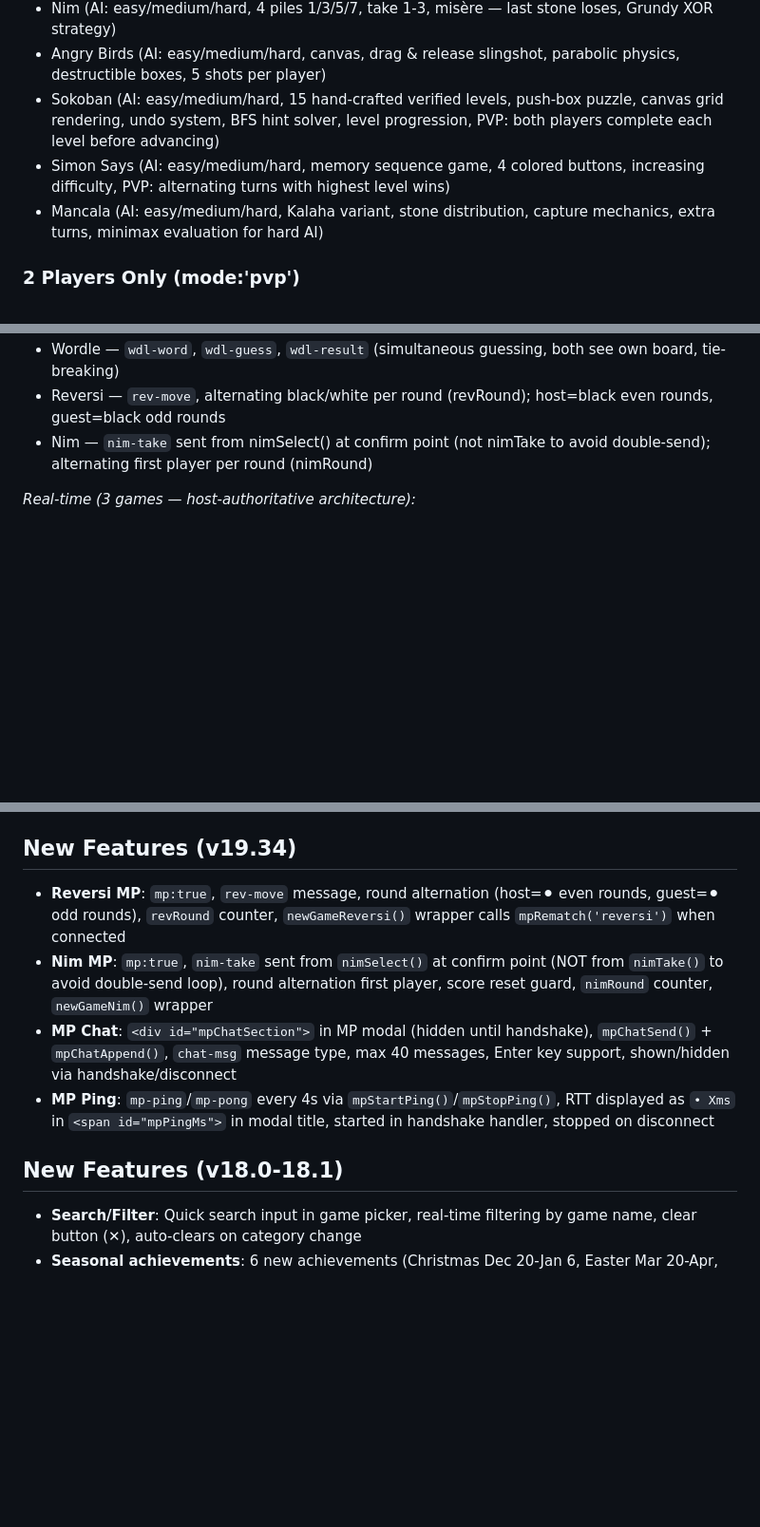
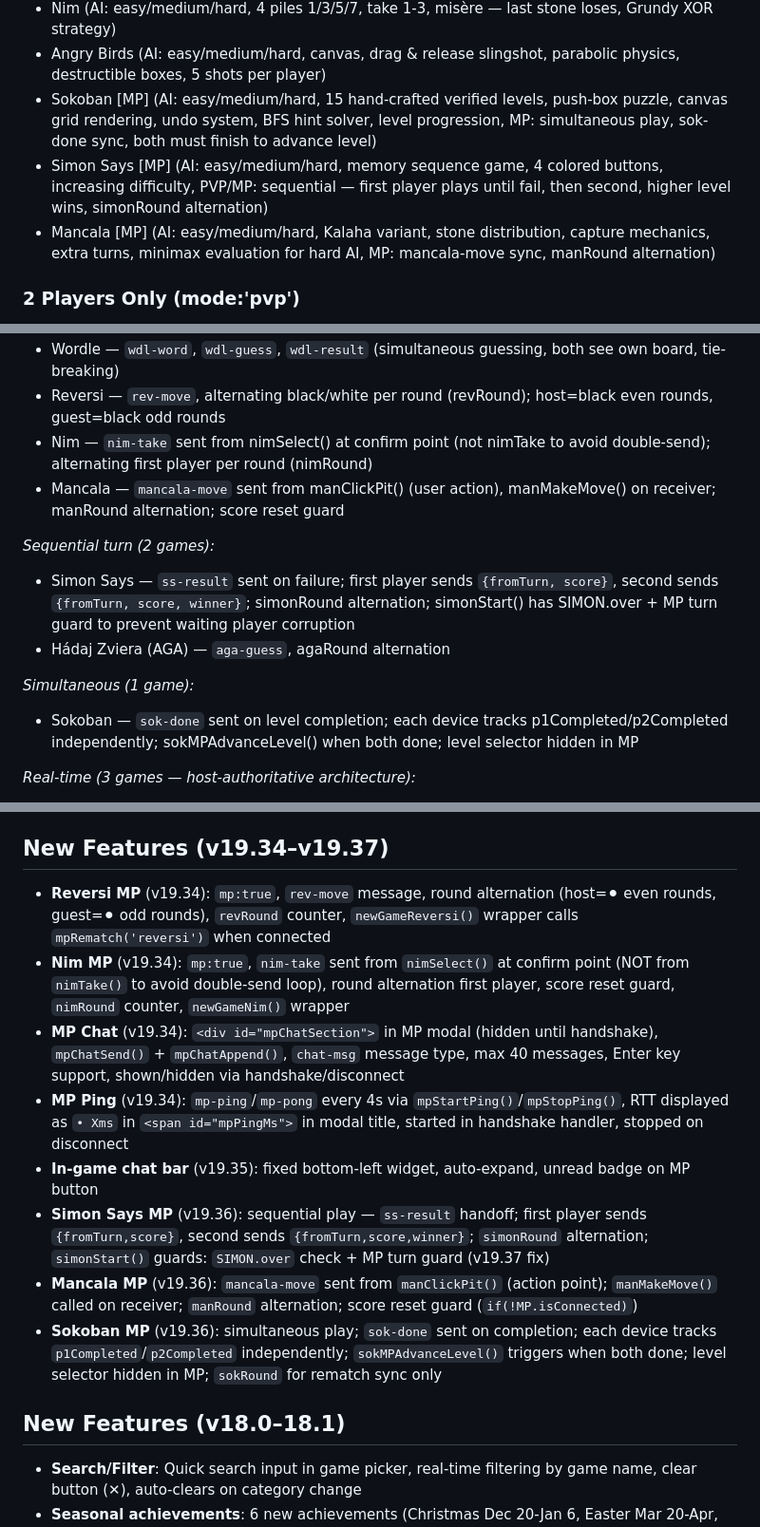
Before and after one commit to DusanOravsky/hry_deti_dusko, a Markdown page: CLAUDE.md, 3 parts joined by grey strips. Shown at 95% size. GitHub-like rendering; blank space fills up the shorter version.

Commit message:
docs: update CLAUDE.md for v19.37 (52 games, 19 MP, new MP patterns)
Co-Authored-By: Claude Sonnet 4.6 <noreply@anthropic.com>

```diff
--- a/CLAUDE.md
+++ b/CLAUDE.md
@@ -79,9 +79,9 @@ resetWordle(); // welcomeGameMode check works
 - Uno (AI: easy/medium/hard, color/number matching, wild, +2, +4 Wild Draw Four, skip, reverse, UNO! callout)
 - Nim (AI: easy/medium/hard, 4 piles 1/3/5/7, take 1-3, misère — last stone loses, Grundy XOR strategy)
 - Angry Birds (AI: easy/medium/hard, canvas, drag & release slingshot, parabolic physics, destructible boxes, 5 shots per player)
-- Sokoban (AI: easy/medium/hard, 15 hand-crafted verified levels, push-box puzzle, canvas grid rendering, undo system, BFS hint solver, level progression, PVP: both players complete each level before advancing)
-- Simon Says (AI: easy/medium/hard, memory sequence game, 4 colored buttons, increasing difficulty, PVP: alternating turns with highest level wins)
-- Mancala (AI: easy/medium/hard, Kalaha variant, stone distribution, capture mechanics, extra turns, minimax evaluation for hard AI)
+- Sokoban [MP] (AI: easy/medium/hard, 15 hand-crafted verified levels, push-box puzzle, canvas grid rendering, undo system, BFS hint solver, level progression, MP: simultaneous play, sok-done sync, both must finish to advance level)
+- Simon Says [MP] (AI: easy/medium/hard, memory sequence game, 4 colored buttons, increasing difficulty, PVP/MP: sequential — first player plays until fail, then second, higher level wins, simonRound alternation)
+- Mancala [MP] (AI: easy/medium/hard, Kalaha variant, stone distribution, capture mechanics, extra turns, minimax evaluation for hard AI, MP: mancala-move sync, manRound alternation)
 
 ### 2 Players Only (mode:'pvp')
 - Kviz (17 tem, 1000+ otazok)
@@ -288,6 +289,14 @@ const MP = {
 - Wordle — `wdl-word`, `wdl-guess`, `wdl-result` (simultaneous guessing, both see own board, tie-breaking)
 - Reversi — `rev-move`, alternating black/white per round (revRound); host=black even rounds, guest=black odd rounds
 - Nim — `nim-take` sent from nimSelect() at confirm point (not nimTake to avoid double-send); alternating first player per round (nimRound)
+- Mancala — `mancala-move` sent from manClickPit() (user action), manMakeMove() on receiver; manRound alternation; score reset guard
+
+*Sequential turn (2 games):*
+- Simon Says — `ss-result` sent on failure; first player sends `{fromTurn, score}`, second sends `{fromTurn, score, winner}`; simonRound alternation; simonStart() has SIMON.over + MP turn guard to prevent waiting player corruption
+- Hádaj Zviera (AGA) — `aga-guess`, agaRound alternation
+
+*Simultaneous (1 game):*
+- Sokoban — `sok-done` sent on level completion; each device tracks p1Completed/p2Completed independently; sokMPAdvanceLevel() when both done; level selector hidden in MP
 
 *Real-time (3 games — host-authoritative architecture):*
 - Snake Duel — `sd-start`, `sd-dir`, `sd-state` (host runs setInterval, guest sends direction only)
@@ -360,14 +369,18 @@ Key game state objects and their patterns:
 - `NG` — Nonogram (size, pattern, solution[][], player[][], errors, maxErrors:3, started, timer)
 - `SDK` — Sudoku (grid[][], solution[][], given[][], selected, diff, errors, timer)
 
-## New Features (v19.34)
+## New Features (v19.34–v19.37)
 
-- **Reversi MP**: `mp:true`, `rev-move` message, round alternation (host=⚫ even rounds, guest=⚫ odd rounds), `revRound` counter, `newGameReversi()` wrapper calls `mpRematch('reversi')` when connected
-- **Nim MP**: `mp:true`, `nim-take` sent from `nimSelect()` at confirm point (NOT from `nimTake()` to avoid double-send loop), round alternation first player, score reset guard, `nimRound` counter, `newGameNim()` wrapper
-- **MP Chat**: `<div id="mpChatSection">` in MP modal (hidden until handshake), `mpChatSend()` + `mpChatAppend()`, `chat-msg` message type, max 40 messages, Enter key support, shown/hidden via handshake/disconnect
-- **MP Ping**: `mp-ping`/`mp-pong` every 4s via `mpStartPing()`/`mpStopPing()`, RTT displayed as `• Xms` in `<span id="mpPingMs">` in modal title, started in handshake handler, stopped on disconnect
+- **Reversi MP** (v19.34): `mp:true`, `rev-move` message, round alternation (host=⚫ even rounds, guest=⚫ odd rounds), `revRound` counter, `newGameReversi()` wrapper calls `mpRematch('reversi')` when connected
+- **Nim MP** (v19.34): `mp:true`, `nim-take` sent from `nimSelect()` at confirm point (NOT from `nimTake()` to avoid double-send loop), round alternation first player, score reset guard, `nimRound` counter, `newGameNim()` wrapper
+- **MP Chat** (v19.34): `<div id="mpChatSection">` in MP modal (hidden until handshake), `mpChatSend()` + `mpChatAppend()`, `chat-msg` message type, max 40 messages, Enter key support, shown/hidden via handshake/disconnect
+- **MP Ping** (v19.34): `mp-ping`/`mp-pong` every 4s via `mpStartPing()`/`mpStopPing()`, RTT displayed as `• Xms` in `<span id="mpPingMs">` in modal title, started in handshake handler, stopped on disconnect
+- **In-game chat bar** (v19.35): fixed bottom-left widget, auto-expand, unread badge on MP button
+- **Simon Says MP** (v19.36): sequential play — `ss-result` handoff; first player sends `{fromTurn,score}`, second sends `{fromTurn,score,winner}`; `simonRound` alternation; `simonStart()` guards: `SIMON.over` check + MP turn guard (v19.37 fix)
+- **Mancala MP** (v19.36): `mancala-move` sent from `manClickPit()` (action point); `manMakeMove()` called on receiver; `manRound` alternation; score reset guard (`if(!MP.isConnected)`)
+- **Sokoban MP** (v19.36): simultaneous play; `sok-done` sent on completion; each device tracks `p1Completed`/`p2Completed` independently; `sokMPAdvanceLevel()` triggers when both done; level selector hidden in MP; `sokRound` for rematch sync only
 
-## New Features (v18.0-18.1)
+## New Features (v18.0–18.1)
 
 - **Search/Filter**: Quick search input in game picker, real-time filtering by game name, clear button (✕), auto-clears on category change
 - **Seasonal achievements**: 6 new achievements (Christmas Dec 20-Jan 6, Easter Mar 20-Apr, Summer Jun-Aug, Halloween Oct), tracks plays per season per year in `localStorage('hry_seasonal_plays')`, functions: `_isSeason()`, `_getSeasonalPlays()`, `_incrementSeasonalPlay()`
```
Also changed, not shown: other parts of CLAUDE.md (+9 -7 lines).
